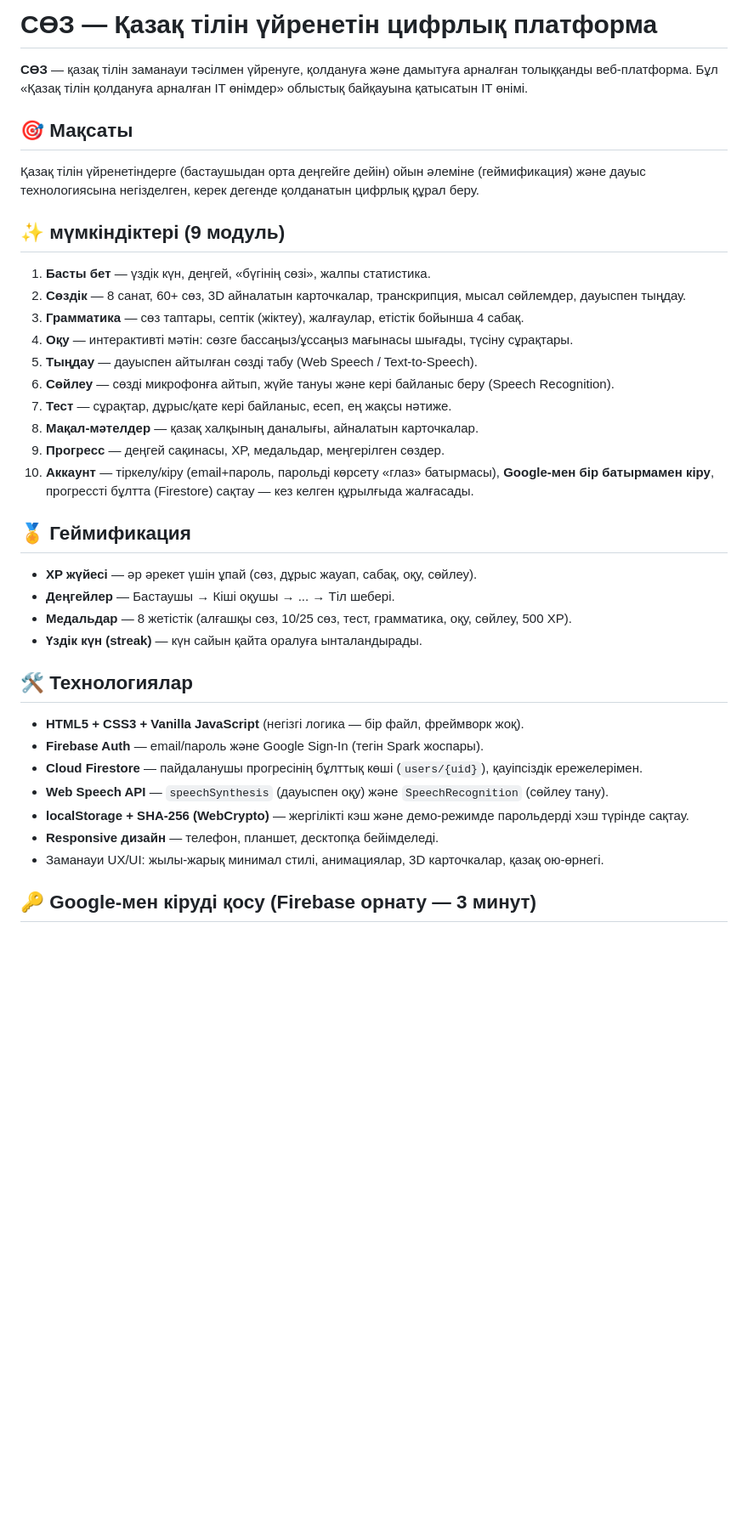
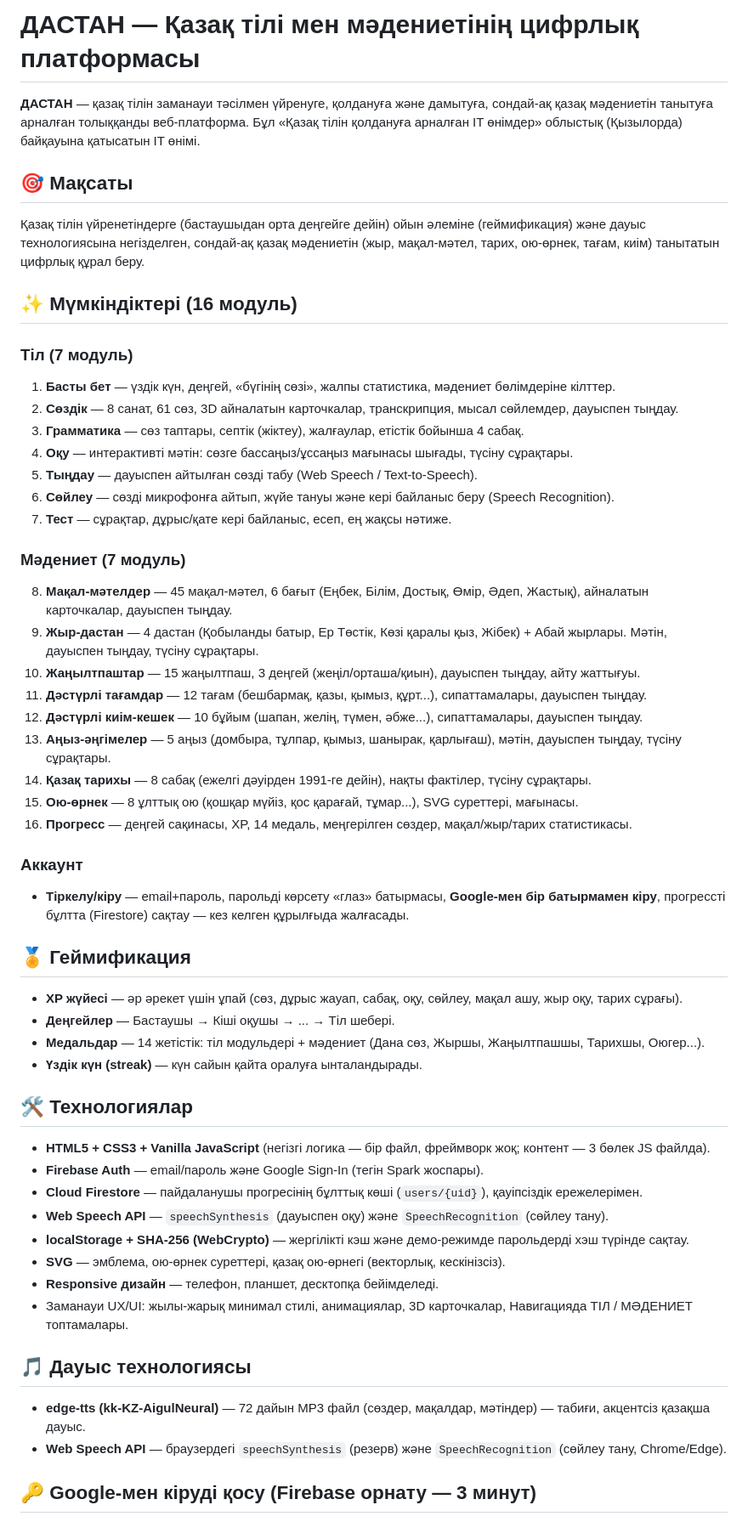
Before and after one commit to Shakhann/soz, a Markdown page: README.md, the part around one of its changes. Shown at 85% size. Rendered like a GitHub page; blank space fills up the shorter version.

Commit message:
docs: README — ДАСТАН, 16 модуль, мәдениет бөлімдері

```diff
--- a/README.md
+++ b/README.md
@@ -1,36 +1,54 @@
-# СӨЗ — Қазақ тілін үйренетін цифрлық платформа
+# ДАСТАН — Қазақ тілі мен мәдениетінің цифрлық платформасы
 
-**СӨЗ** — қазақ тілін заманауи тәсілмен үйренуге, қолдануға және дамытуға арналған толыққанды веб-платформа. Бұл «Қазақ тілін қолдануға арналған IT өнімдер» облыстық байқауына қатысатын IT өнімі.
+**ДАСТАН** — қазақ тілін заманауи тәсілмен үйренуге, қолдануға және дамытуға, сондай-ақ қазақ мәдениетін танытуға арналған толыққанды веб-платформа. Бұл «Қазақ тілін қолдануға арналған IT өнімдер» облыстық (Қызылорда) байқауына қатысатын IT өнімі.
 
 ## 🎯 Мақсаты
-Қазақ тілін үйренетіндерге (бастаушыдан орта деңгейге дейін) ойын әлеміне (геймификация) және дауыс технологиясына негізделген, керек дегенде қолданатын цифрлық құрал беру.
+Қазақ тілін үйренетіндерге (бастаушыдан орта деңгейге дейін) ойын әлеміне (геймификация) және дауыс технологиясына негізделген, сондай-ақ қазақ мәдениетін (жыр, мақал-мәтел, тарих, ою-өрнек, тағам, киім) танытатын цифрлық құрал беру.
 
-## ✨ мүмкіндіктері (9 модуль)
-1. **Басты бет** — үздік күн, деңгей, «бүгінің сөзі», жалпы статистика.
-2. **Сөздік** — 8 санат, 60+ сөз, 3D айналатын карточкалар, транскрипция, мысал сөйлемдер, дауыспен тыңдау.
+## ✨ Мүмкіндіктері (16 модуль)
+
+### Тіл (7 модуль)
+1. **Басты бет** — үздік күн, деңгей, «бүгінің сөзі», жалпы статистика, мәдениет бөлімдеріне кілттер.
+2. **Сөздік** — 8 санат, 61 сөз, 3D айналатын карточкалар, транскрипция, мысал сөйлемдер, дауыспен тыңдау.
 3. **Грамматика** — сөз таптары, септік (жіктеу), жалғаулар, етістік бойынша 4 сабақ.
 4. **Оқу** — интерактивті мәтін: сөзге бассаңыз/ұссаңыз мағынасы шығады, түсіну сұрақтары.
 5. **Тыңдау** — дауыспен айтылған сөзді табу (Web Speech / Text-to-Speech).
 6. **Сөйлеу** — сөзді микрофонға айтып, жүйе тануы және кері байланыс беру (Speech Recognition).
 7. **Тест** — сұрақтар, дұрыс/қате кері байланыс, есеп, ең жақсы нәтиже.
-8. **Мақал-мәтелдер** — қазақ халқының даналығы, айналатын карточкалар.
-9. **Прогресс** — деңгей сақинасы, XP, медальдар, меңгерілген сөздер.
-10. **Аккаунт** — тіркелу/кіру (email+пароль, парольді көрсету «глаз» батырмасы), **Google-мен бір батырмамен кіру**, прогрессті бұлтта (Firestore) сақтау — кез келген құрылғыда жалғасады.
+
+### Мәдениет (7 модуль)
+8. **Мақал-мәтелдер** — 45 мақал-мәтел, 6 бағыт (Еңбек, Білім, Достық, Өмір, Әдеп, Жастық), айналатын карточкалар, дауыспен тыңдау.
+9. **Жыр-дастан** — 4 дастан (Қобыланды батыр, Ер Төстік, Көзі қаралы қыз, Жібек) + Абай жырлары. Мәтін, дауыспен тыңдау, түсіну сұрақтары.
+10. **Жаңылтпаштар** — 15 жаңылтпаш, 3 деңгей (жеңіл/орташа/қиын), дауыспен тыңдау, айту жаттығуы.
+11. **Дәстүрлі тағамдар** — 12 тағам (бешбармақ, қазы, қымыз, құрт...), сипаттамалары, дауыспен тыңдау.
+12. **Дәстүрлі киім-кешек** — 10 бұйым (шапан, желің, түмен, әбже...), сипаттамалары, дауыспен тыңдау.
+13. **Аңыз-әңгімелер** — 5 аңыз (домбыра, тұлпар, қымыз, шанырак, қарлығаш), мәтін, дауыспен тыңдау, түсіну сұрақтары.
+14. **Қазақ тарихы** — 8 сабақ (ежелгі дәуірден 1991-ге дейін), нақты фактілер, түсіну сұрақтары.
+15. **Ою-өрнек** — 8 ұлттық ою (қошқар мүйіз, қос қарағай, тұмар...), SVG суреттері, мағынасы.
+16. **Прогресс** — деңгей сақинасы, XP, 14 медаль, меңгерілген сөздер, мақал/жыр/тарих статистикасы.
+
+### Аккаунт
+- **Тіркелу/кіру** — email+пароль, парольді көрсету «глаз» батырмасы, **Google-мен бір батырмамен кіру**, прогрессті бұлтта (Firestore) сақтау — кез келген құрылғыда жалғасады.
 
 ## 🏅 Геймификация
-- **XP жүйесі** — әр әрекет үшін ұпай (сөз, дұрыс жауап, сабақ, оқу, сөйлеу).
+- **XP жүйесі** — әр әрекет үшін ұпай (сөз, дұрыс жауап, сабақ, оқу, сөйлеу, мақал ашу, жыр оқу, тарих сұрағы).
 - **Деңгейлер** — Бастаушы → Кіші оқушы → ... → Тіл шебері.
-- **Медальдар** — 8 жетістік (алғашқы сөз, 10/25 сөз, тест, грамматика, оқу, сөйлеу, 500 XP).
+- **Медальдар** — 14 жетістік: тіл модульдері + мәдениет (Дана сөз, Жыршы, Жаңылтпашшы, Тарихшы, Оюгер...).
 - **Үздік күн (streak)** — күн сайын қайта оралуға ынталандырады.
 
 ## 🛠️ Технологиялар
-- **HTML5 + CSS3 + Vanilla JavaScript** (негізгі логика — бір файл, фреймворк жоқ).
+- **HTML5 + CSS3 + Vanilla JavaScript** (негізгі логика — бір файл, фреймворк жоқ; контент — 3 бөлек JS файлда).
 - **Firebase Auth** — email/пароль және Google Sign-In (тегін Spark жоспары).
 - **Cloud Firestore** — пайдаланушы прогресінің бұлттық көші (`users/{uid}`), қауіпсіздік ережелерімен.
 - **Web Speech API** — `speechSynthesis` (дауыспен оқу) және `SpeechRecognition` (сөйлеу тану).
 - **localStorage + SHA-256 (WebCrypto)** — жергілікті кэш және демо-режимде парольдерді хэш түрінде сақтау.
+- **SVG** — эмблема, ою-өрнек суреттері, қазақ ою-өрнегі (векторлық, кескінізсіз).
 - **Responsive дизайн** — телефон, планшет, десктопқа бейімделеді.
-- Заманауи UX/UI: жылы-жарық минимал стилі, анимациялар, 3D карточкалар, қазақ ою-өрнегі.
+- Заманауи UX/UI: жылы-жарық минимал стилі, анимациялар, 3D карточкалар, Навигацияда ТІЛ / МӘДЕНИЕТ топтамалары.
+
+## 🎵 Дауыс технологиясы
+- **edge-tts (kk-KZ-AigulNeural)** — 72 дайын MP3 файл (сөздер, мақалдар, мәтіндер) — табиғи, акцентсіз қазақша дауыс.
+- **Web Speech API** — браузердегі `speechSynthesis` (резерв) және `SpeechRecognition` (сөйлеу тану, Chrome/Edge).
 
 ## 🔑 Google-мен кіруді қосу (Firebase орнату — 3 минут)
 1. https://console.firebase.google.com — Google аккаунтқа кір → **«Проект қосу»** → есімі «soz».
```
Also changed, not shown: other parts of README.md (+17 -2 lines).
